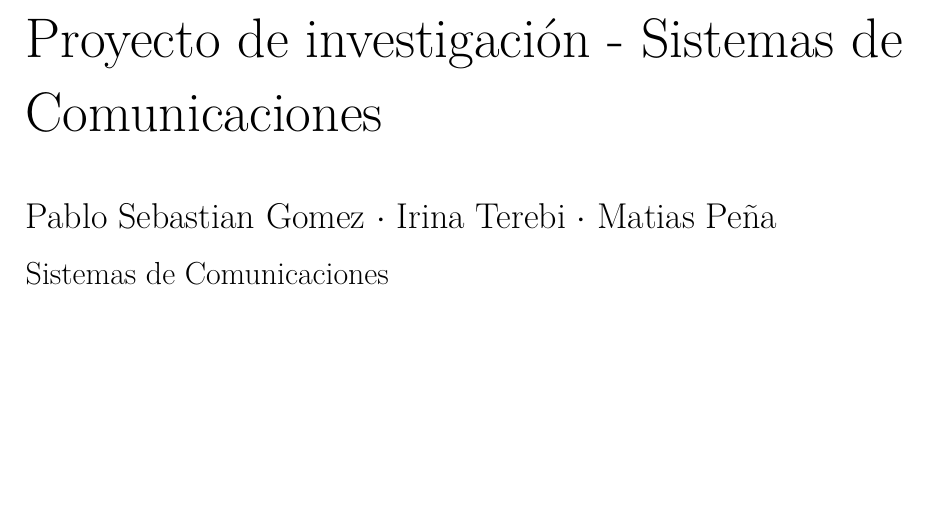
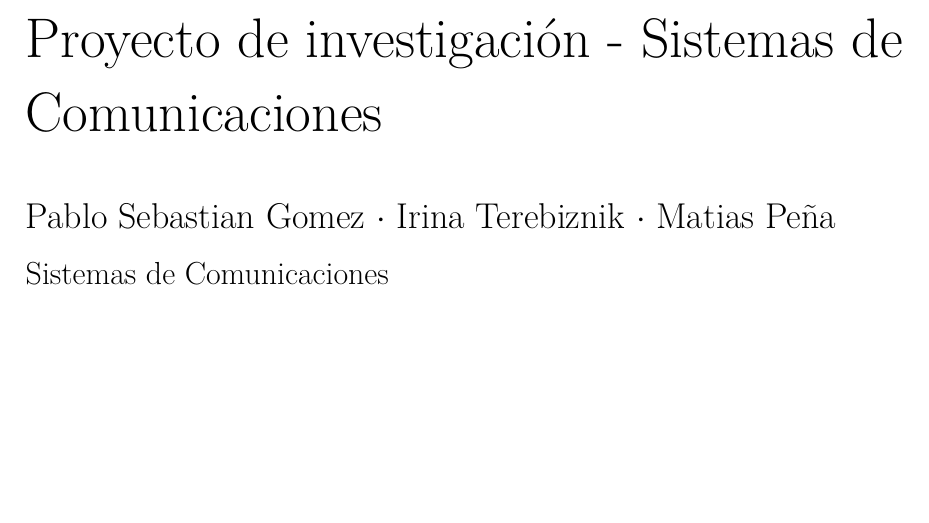
Before and after one commit to PabloSGomez50/2026_ros_sist_comunicacion, a LaTeX document (1-informe/main.tex): part of page 1 of 5, cut so that both start at the same text. Compiled offline with XeLaTeX.

Commit message:
added readme instructions

```diff
--- a/1-informe/main.tex
+++ b/1-informe/main.tex
@@ -30,7 +30,7 @@
 \title{ROS 2 - Sistema Operativo de Robótica}
 \subtitle{Proyecto de investigación - Sistemas de Comunicaciones}
 \addauthor{Pablo Sebastian}{Gomez}
-\addauthor{Irina}{Terebi}
+\addauthor{Irina}{Terebiznik}
 \addauthor{Matias}{Peña}
 \course{Sistemas de Comunicaciones}
 \coverimage{logo-universidad2.png}
```
Also changed, not shown: README.md.
